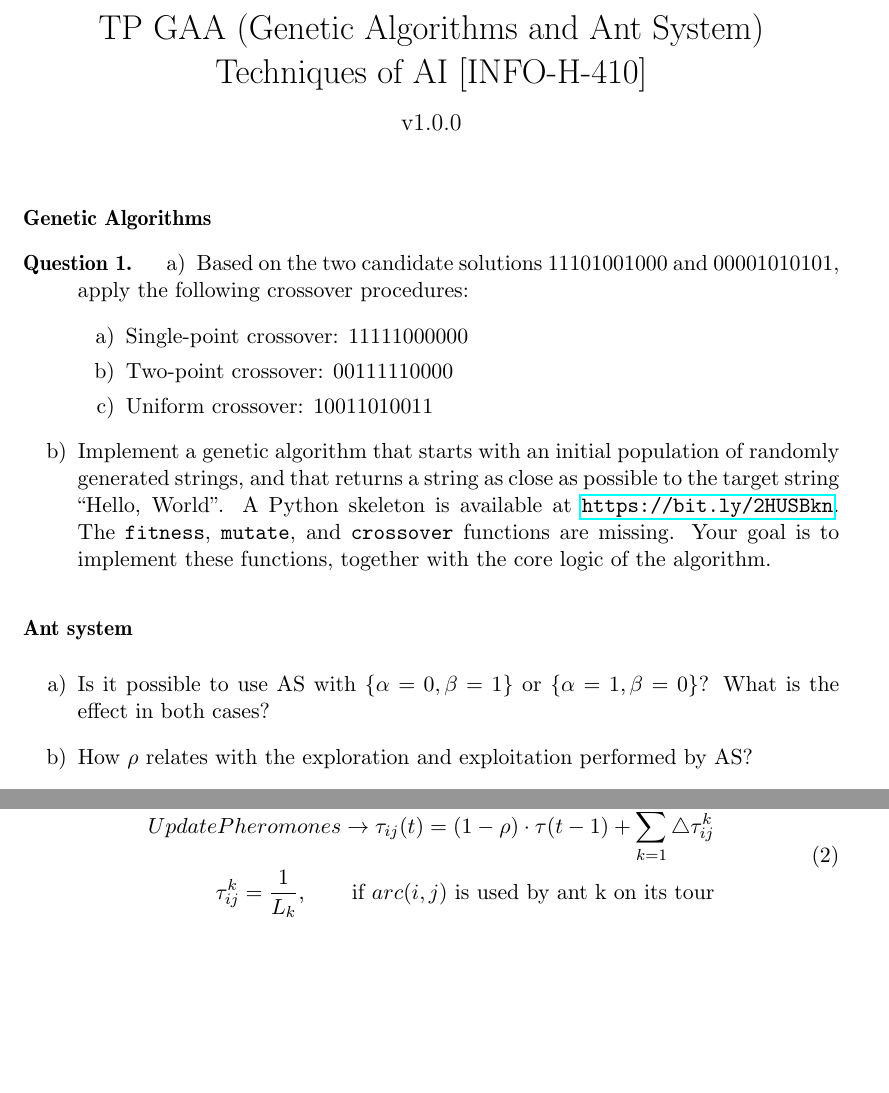
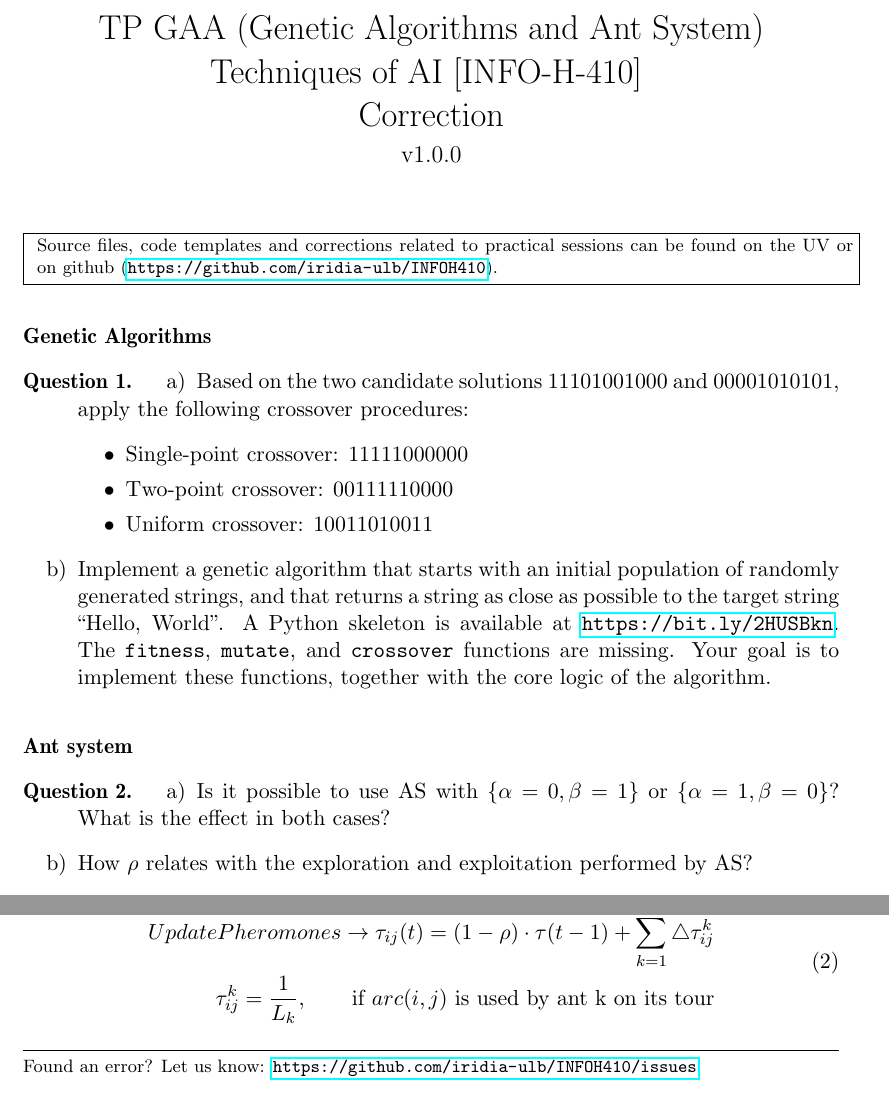
Before and after one commit to iridia-ulb/INFOH410, a LaTeX document (TP_GAA/infoh410_tp_gaa.tex): two parts of pages 1 and 4 of 4, joined at a grey line, cut so that both start at the same text, the shorter picture padded with empty space. Compiled offline with pdfLaTeX.

```diff
--- a/TP_GAA/infoh410_tp_gaa.tex
+++ b/TP_GAA/infoh410_tp_gaa.tex
@@ -71,7 +70,8 @@
 \else
 \setboolean{corrige}{true}%corrigé
 \fi
-\setboolean{corrige}{false}% pas de corrigé
+
+\setboolean{corrige}{true}
 
 
 \definecolor{darkblue}{rgb}{0,0,0.5}
@@ -100,7 +100,7 @@
 % ##     ##  ##     ##  ##       ##  ##       ##  ##     ##  ##     ###  ##    ##   ##     ##
 %  #######     #####    ##       ##  ##       ##  ##     ##  ##      ##  ######      #######
 \newcommand{\reponse}[1]{% pour intégrer une réponse : \reponse{texte} : sera inclus si \boolean{corrige}
-\ifthenelse {\boolean{corrige}} {\fr{\paragraph{Réponse :}}\en{\paragraph{Answer:}} \color{darkblue}   #1\color{black}} {}
+\ifthenelse {\boolean{corrige}} {\paragraph{Answer:} \color{darkblue}   #1\color{black}} {}
 }
 
 \newcommand{\addcontentslinenono}[4]{\addtocontents{#1}{\protect\contentsline{#2}{#3}{#4}{}}}
@@ -118,7 +118,6 @@
 \lhead{[INFO-H-410] Techniques of AI\\ \tpnumber}
 \rhead{\version\\ page \thepage}
 \chead{\ifthenelse{\boolean{corrige}}{Correction}{}}
-\cfoot{}
 %%
 
 \setlength{\parskip}{0.2cm plus2mm minus1mm} %espacement entre §
@@ -132,7 +131,7 @@
 %     ##         ##          ##      ##         ##
 %     ##      ########       ##      #########  #########
 \date{\vspace{-1.7cm}\version}
-\title{\vspace{-2cm} \tpnumber \\ Techniques of AI [INFO-H-410] \ifthenelse{\boolean{corrige}}{Correction}{}}
+\title{\vspace{-2cm} \tpnumber \\ Techniques of AI [INFO-H-410] \ifthenelse{\boolean{corrige}}{~\\Correction}{}}
 
 
 \begin{document}
@@ -140,17 +139,25 @@
 
 \maketitle
 
+\fbox{
+    \parbox{\textwidth}{
+    \label{source}
+\footnotesize{
+Source files, code templates and corrections related to practical sessions can be found on the UV
+or on github (\url{https://github.com/iridia-ulb/INFOH410}).
+}}}
+
 \paragraph{Genetic Algorithms}
+
 \begin{Q}
-
 \begin{enumerate}
 \item Based on the two candidate solutions 11101001000 and
 00001010101, apply the following crossover procedures:
-\begin{enumerate}
+\begin{itemize}
 	\item Single-point crossover: 11111000000
 	\item Two-point crossover: 	  00111110000
 	\item Uniform crossover: 	  10011010011
-\end{enumerate}
+\end{itemize}
 \item Implement a genetic algorithm that starts with an initial
 population of randomly generated strings, and that returns a string
 as close as possible to the target string ``Hello, World". A Python
@@ -165,6 +172,7 @@
 
 \paragraph{Ant system}
 
+\begin{Q}
 \begin{enumerate}
 % \item What kind of algorithm is Ant system (AS)? Does AS guarantees
 %to eventually find the optimal solution or to determine that no
@@ -330,4 +339,9 @@
 	ant k on its tour}
 \end{aligned}
 \end{equation}
+
+\noindent
+\rule{\textwidth}{0.4pt}
+\footnotesize{Found an error? Let us know: \url{https://github.com/iridia-ulb/INFOH410/issues}}
+
 \end{document}
```
Also changed, not shown: TP_DTB/infoh410_tp_dtb.tex (+1 -1 lines), TP_LSMM/infoh410_tp_lsmm.tex (+1 -1 lines), TP_DTB/Makefile, TP_S/Makefile, TP_GAA/infoh410_tp_gaa.tex (4 more changed lines).
